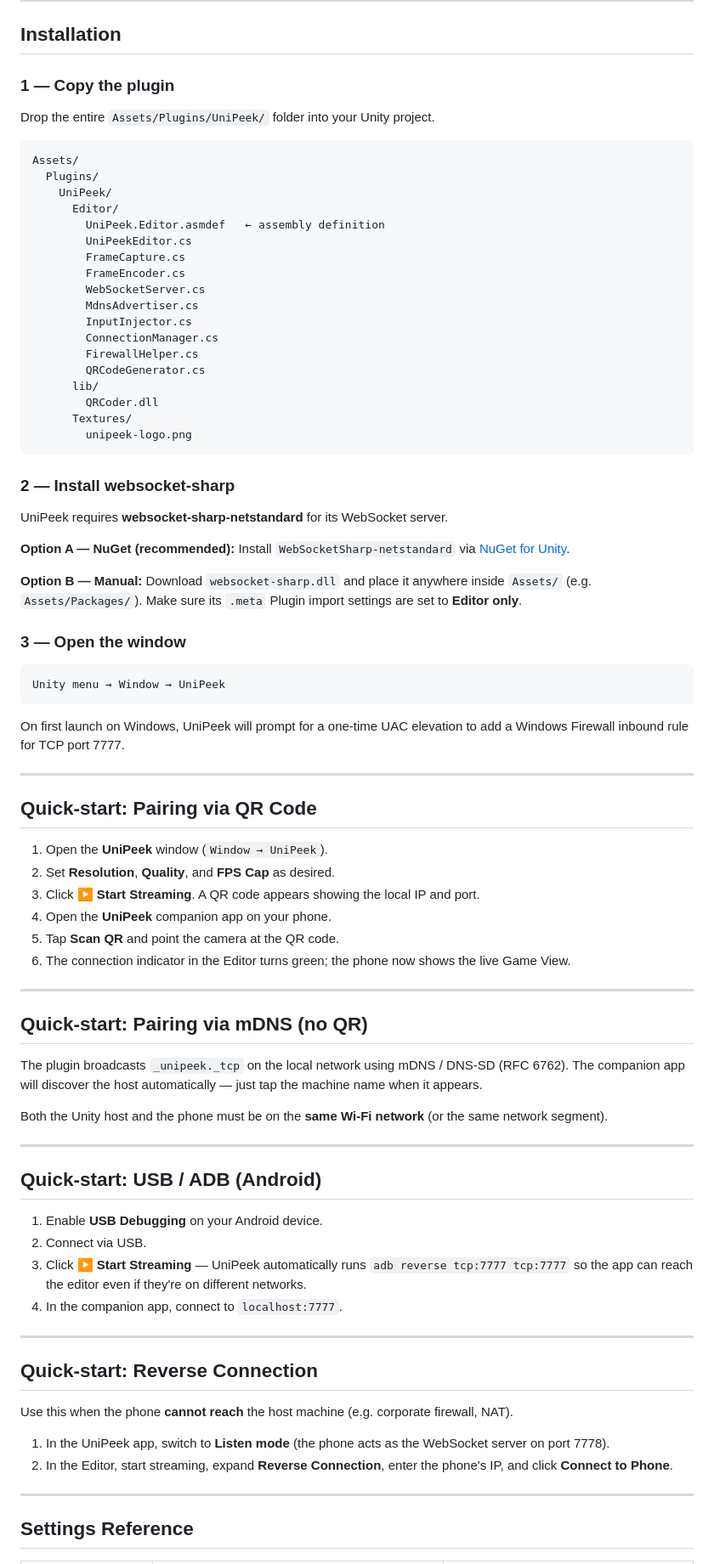
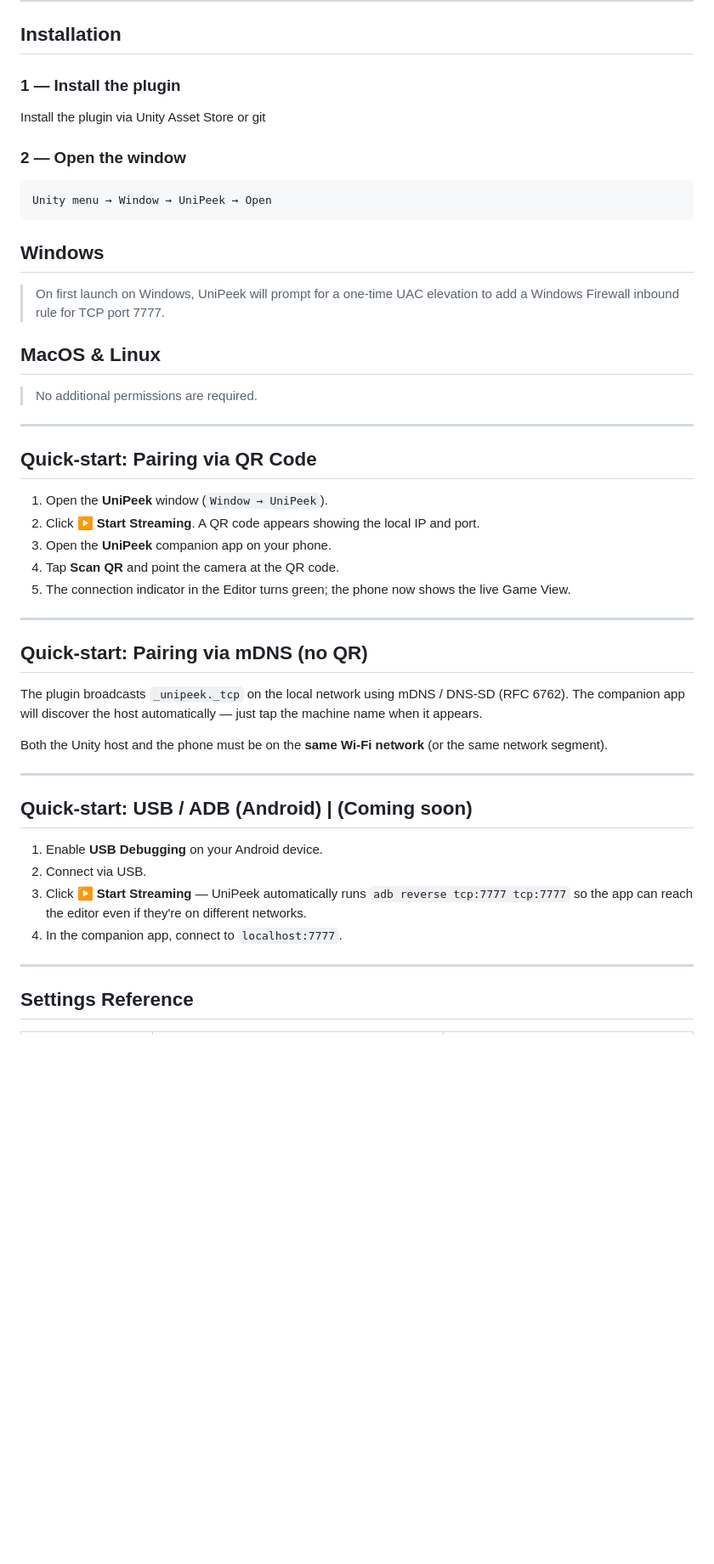
Before and after one commit to TolgaDurman/UniPeek, a Markdown page: README.md, the part around one of its changes. Shown at 85% size. Rendered like a GitHub page; blank space fills up the shorter version.

````diff
--- a/README.md
+++ b/README.md
@@ -38,61 +37,33 @@ Requires **.NET Standard 2.1** API Compatibility Level (`Edit → Project Settin
 
 ## Installation
 
-### 1 — Copy the plugin
+### 1 — Install the plugin
 
-Drop the entire `Assets/Plugins/UniPeek/` folder into your Unity project.
+Install the plugin via Unity Asset Store or git
+
+### 2 — Open the window
 
 ```
-Assets/
-  Plugins/
-    UniPeek/
-      Editor/
-        UniPeek.Editor.asmdef   ← assembly definition
-        UniPeekEditor.cs
-        FrameCapture.cs
-        FrameEncoder.cs
-        WebSocketServer.cs
-        MdnsAdvertiser.cs
-        InputInjector.cs
-        ConnectionManager.cs
-        FirewallHelper.cs
-        QRCodeGenerator.cs
-      lib/
-        QRCoder.dll
-      Textures/
-        unipeek-logo.png
+Unity menu → Window → UniPeek → Open
 ```
+## Windows
 
-### 2 — Install websocket-sharp
+>On first launch on Windows, UniPeek will prompt for a one-time UAC elevation to add a Windows Firewall inbound rule for TCP port 7777.
 
-UniPeek requires **websocket-sharp-netstandard** for its WebSocket server.
+## MacOS & Linux
 
-**Option A — NuGet (recommended):**
-Install `WebSocketSharp-netstandard` via [NuGet for Unity](https://github.com/GlitchEnzo/NuGetForUnity).
-
-**Option B — Manual:**
-Download `websocket-sharp.dll` and place it anywhere inside `Assets/` (e.g. `Assets/Packages/`).
-Make sure its `.meta` Plugin import settings are set to **Editor only**.
-
-### 3 — Open the window
-
-```
-Unity menu → Window → UniPeek
-```
-
-On first launch on Windows, UniPeek will prompt for a one-time UAC elevation to add a Windows Firewall inbound rule for TCP port 7777.
+>No additional permissions are required.
 
 ---
 
 ## Quick-start: Pairing via QR Code
 
 1. Open the **UniPeek** window (`Window → UniPeek`).
-2. Set **Resolution**, **Quality**, and **FPS Cap** as desired.
-3. Click **▶ Start Streaming**.
+2. Click **▶ Start Streaming**.
    A QR code appears showing the local IP and port.
-4. Open the **UniPeek** companion app on your phone.
-5. Tap **Scan QR** and point the camera at the QR code.
-6. The connection indicator in the Editor turns green; the phone now shows the live Game View.
+3. Open the **UniPeek** companion app on your phone.
+4. Tap **Scan QR** and point the camera at the QR code.
+5. The connection indicator in the Editor turns green; the phone now shows the live Game View.
 
 ---
 
@@ -105,7 +76,7 @@ Both the Unity host and the phone must be on the **same Wi-Fi network** (or the
 
 ---
 
-## Quick-start: USB / ADB (Android)
+## Quick-start: USB / ADB (Android) | (Coming soon)
 
 1. Enable **USB Debugging** on your Android device.
 2. Connect via USB.
@@ -113,15 +84,6 @@ Both the Unity host and the phone must be on the **same Wi-Fi network** (or the
    `adb reverse tcp:7777 tcp:7777`
    so the app can reach the editor even if they're on different networks.
 4. In the companion app, connect to `localhost:7777`.
-
----
-
-## Quick-start: Reverse Connection
-
-Use this when the phone **cannot reach** the host machine (e.g. corporate firewall, NAT).
-
-1. In the UniPeek app, switch to **Listen mode** (the phone acts as the WebSocket server on port 7778).
-2. In the Editor, start streaming, expand **Reverse Connection**, enter the phone's IP, and click **Connect to Phone**.
 
 ---
 
````
Also changed, not shown: other parts of README.md (+4 -5 lines).
